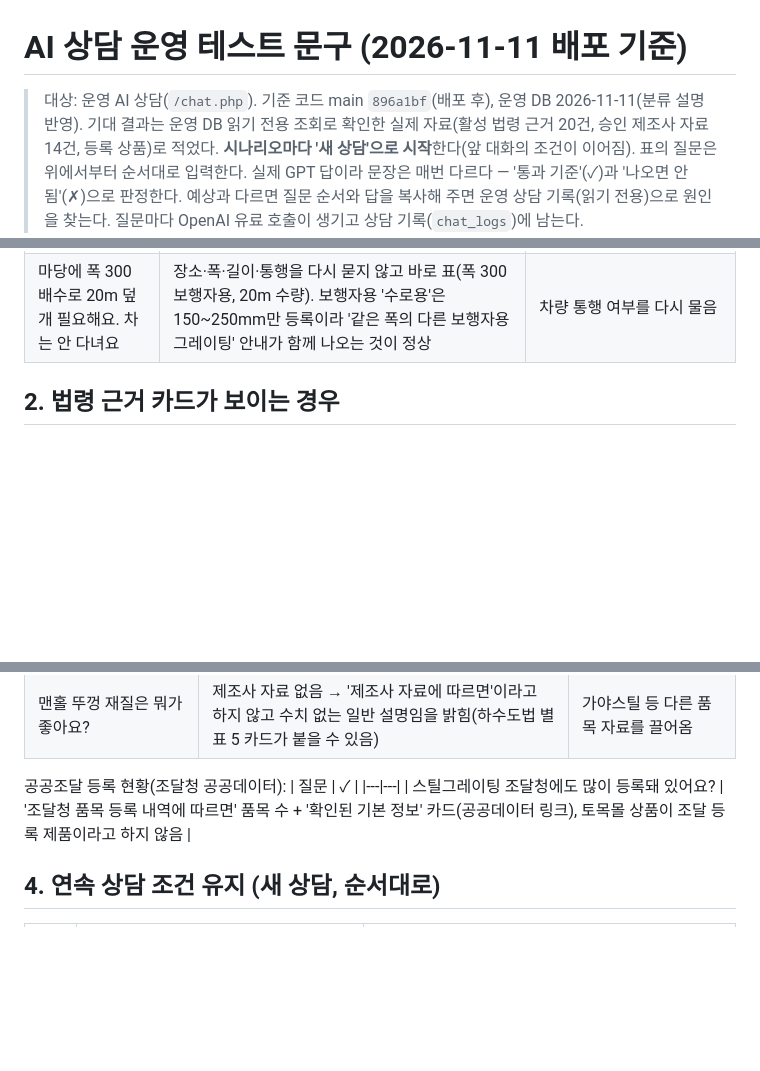
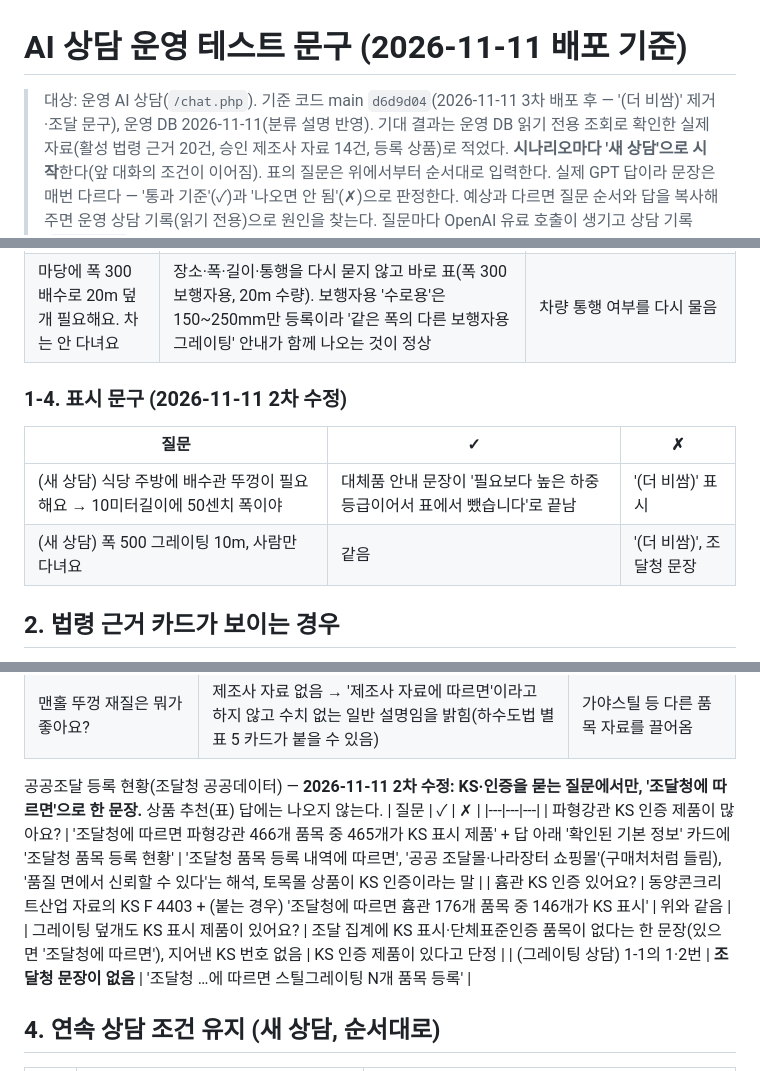
Before and after one commit to bmicns/tomokmall, a Markdown page: docs/03-analysis/ai-consult-test-questions-2026-11-11.md, 3 parts joined by grey strips. GitHub-like rendering; blank space fills up the shorter version.

Commit message:
문서: AI 상담 테스트 문구 — '(더 비쌈)' 제거·조달 문구('조달청에 따르면', 추천 표에는 없음) 확인 질문 반영
Co-Authored-By: Claude Opus 5.5 <noreply@anthropic.com>
Claude-Session: https://claude.ai/code/session_01N7pRDqAkiq3phPcV6ErjD1

```diff
--- a/docs/03-analysis/ai-consult-test-questions-2026-11-11.md
+++ b/docs/03-analysis/ai-consult-test-questions-2026-11-11.md
@@ -1,6 +1,6 @@
 # AI 상담 운영 테스트 문구 (2026-11-11 배포 기준)
 
-> 대상: 운영 AI 상담(`/chat.php`). 기준 코드 main `896a1bf`(배포 후), 운영 DB 2026-11-11(분류 설명 반영).
+> 대상: 운영 AI 상담(`/chat.php`). 기준 코드 main `d6d9d04`(2026-11-11 3차 배포 후 — '(더 비쌈)' 제거·조달 문구), 운영 DB 2026-11-11(분류 설명 반영).
 > 기대 결과는 운영 DB 읽기 전용 조회로 확인한 실제 자료(활성 법령 근거 20건, 승인 제조사 자료 14건, 등록 상품)로 적었다.
 > **시나리오마다 '새 상담'으로 시작**한다(앞 대화의 조건이 이어짐). 표의 질문은 위에서부터 순서대로 입력한다.
 > 실제 GPT 답이라 문장은 매번 다르다 — '통과 기준'(✓)과 '나오면 안 됨'(✗)으로 판정한다. 예상과 다르면 질문 순서와 답을 복사해 주면 운영 상담 기록(읽기 전용)으로 원인을 찾는다.
@@ -29,6 +29,12 @@
 |---|---|---|
 | 식당 주방에 쓸 배수관 추천해줘 | 모르는 것(관경·길이 등)만 묻고, 질문 수가 적음 | '식당 주방 내에서 사용할 것인지' 등 이미 말한 장소·용도를 다시 물음, '보통 무공관이 적합할 수 있습니다' 같은 흐린 말 |
 | 마당에 폭 300 배수로 20m 덮개 필요해요. 차는 안 다녀요 | 장소·폭·길이·통행을 다시 묻지 않고 바로 표(폭 300 보행자용, 20m 수량). 보행자용 '수로용'은 150~250mm만 등록이라 '같은 폭의 다른 보행자용 그레이팅' 안내가 함께 나오는 것이 정상 | 차량 통행 여부를 다시 물음 |
+
+### 1-4. 표시 문구 (2026-11-11 2차 수정)
+| 질문 | ✓ | ✗ |
+|---|---|---|
+| (새 상담) 식당 주방에 배수관 뚜껑이 필요해요 → 10미터길이에 50센치 폭이야 | 대체품 안내 문장이 '필요보다 높은 하중 등급이어서 표에서 뺐습니다'로 끝남 | '(더 비쌈)' 표시 |
+| (새 상담) 폭 500 그레이팅 10m, 사람만 다녀요 | 같음 | '(더 비쌈)', 조달청 문장 |
 
 ## 2. 법령 근거 카드가 보이는 경우
 
@@ -66,10 +72,13 @@
 | 벤치플륨관이 뭐예요? | 제조사 자료 없음 → 'KS F 4010' + 토목몰 등록 규격, '확인된 기본 정보' 카드 | '제조사 자료에 따르면'(자료 없음) |
 | 맨홀 뚜껑 재질은 뭐가 좋아요? | 제조사 자료 없음 → '제조사 자료에 따르면'이라고 하지 않고 수치 없는 일반 설명임을 밝힘(하수도법 별표 5 카드가 붙을 수 있음) | 가야스틸 등 다른 품목 자료를 끌어옴 |
 
-공공조달 등록 현황(조달청 공공데이터):
-| 질문 | ✓ |
-|---|---|
-| 스틸그레이팅 조달청에도 많이 등록돼 있어요? | '조달청 품목 등록 내역에 따르면' 품목 수 + '확인된 기본 정보' 카드(공공데이터 링크), 토목몰 상품이 조달 등록 제품이라고 하지 않음 |
+공공조달 등록 현황(조달청 공공데이터) — **2026-11-11 2차 수정: KS·인증을 묻는 질문에서만, '조달청에 따르면'으로 한 문장.** 상품 추천(표) 답에는 나오지 않는다.
+| 질문 | ✓ | ✗ |
+|---|---|---|
+| 파형강관 KS 인증 제품이 많아요? | '조달청에 따르면 파형강관 466개 품목 중 465개가 KS 표시 제품' + 답 아래 '확인된 기본 정보' 카드에 '조달청 품목 등록 현황' | '조달청 품목 등록 내역에 따르면', '공공 조달몰·나라장터 쇼핑몰'(구매처처럼 들림), '품질 면에서 신뢰할 수 있다'는 해석, 토목몰 상품이 KS 인증이라는 말 |
+| 흄관 KS 인증 있어요? | 동양콘크리트산업 자료의 KS F 4403 + (붙는 경우) '조달청에 따르면 흄관 176개 품목 중 146개가 KS 표시' | 위와 같음 |
+| 그레이팅 덮개도 KS 표시 제품이 있어요? | 조달 집계에 KS 표시·단체표준인증 품목이 없다는 한 문장(있으면 '조달청에 따르면'), 지어낸 KS 번호 없음 | KS 인증 제품이 있다고 단정 |
+| (그레이팅 상담) 1-1의 1·2번 | **조달청 문장이 없음** | '조달청 …에 따르면 스틸그레이팅 N개 품목 등록' |
 
 ## 4. 연속 상담 조건 유지 (새 상담, 순서대로)
 | 순서 | 질문 | ✓ |
```
